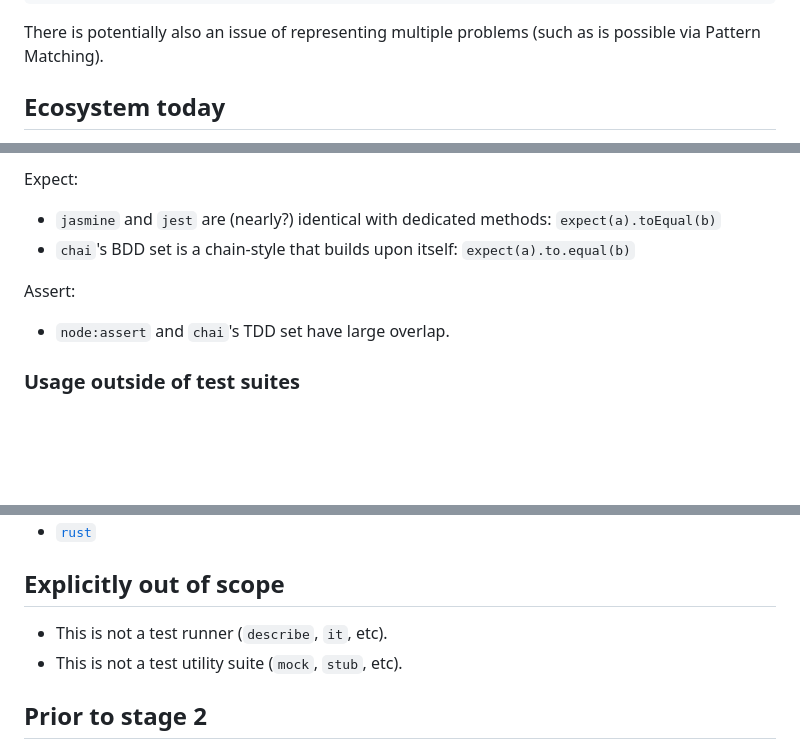
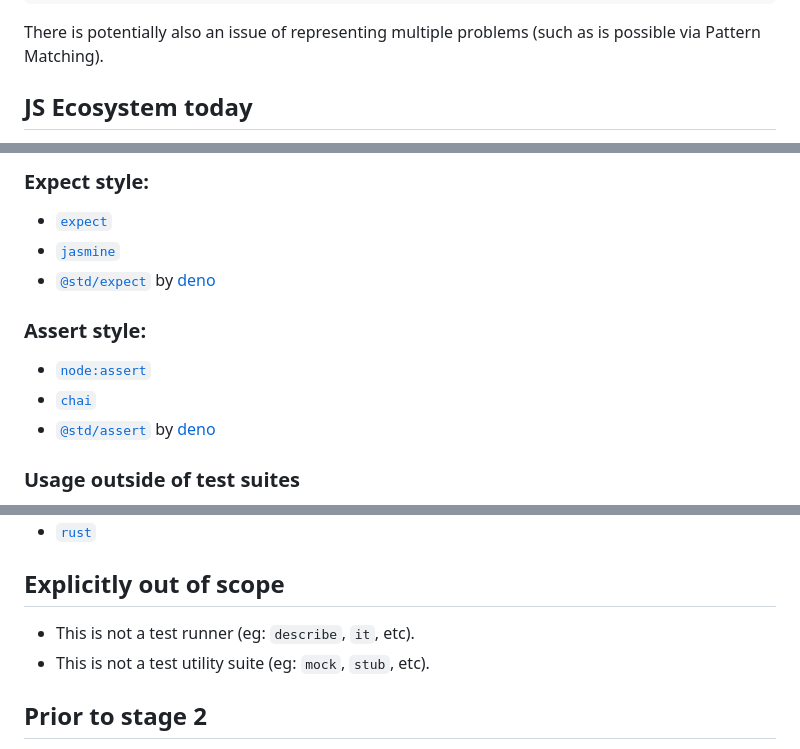
Before and after one commit to JakobJingleheimer/proposal-comparisons, a Markdown page: README.md, 3 parts joined by grey strips. Rendered like a GitHub page; folded sections open; blank space fills up the shorter version.

Commit message:
doc: refine readme

```diff
--- a/README.md
+++ b/README.md
@@ -76,5 +78,5 @@ if (A !== B) throw new Error(`${A} does not equal ${B}`);
 
 There is potentially also an issue of representing multiple problems (such as is possible via Pattern Matching).
 
-## Ecosystem today
+## JS Ecosystem today
 
@@ -82,12 +84,15 @@ The vast majority of ECMAScript engineers use one of 2 forms: `assert` and `expe
 
-Expect:
+### Expect style:
 
-* `jasmine` and `jest` are (nearly?) identical with dedicated methods: `expect(a).toEqual(b)`
-* `chai`'s BDD set is a chain-style that builds upon itself: `expect(a).to.equal(b)`
+* [`expect`](https://jestjs.io/docs/expect)
+* [`jasmine`](https://jasmine.github.io/api/edge/global.html#expect)
+* [`@std/expect`](https://jsr.io/@std/expect) by [deno](https://deno.land/)
 
-Assert:
+### Assert style:
 
-* `node:assert` and `chai`'s TDD set have large overlap.
+* [`node:assert`](https://nodejs.org/api/assert.html)
+* [`chai`](https://www.chaijs.com/api/assert/)
+* [`@std/assert`](https://jsr.io/@std/assert) by [deno](https://deno.land/)
 
 ### Usage outside of test suites
 
@@ -139,8 +144,8 @@ Many major languages natively include a form of assertion. To name a relevant fe
 
 ## Explicitly out of scope
 
-* This is not a test runner (`describe`, `it`, etc).
-* This is not a test utility suite (`mock`, `stub`, etc).
+* This is not a test runner (eg: `describe`, `it`, etc).
+* This is not a test utility suite (eg: `mock`, `stub`, etc).
 
 ## Prior to stage 2
 
```
Also changed, not shown: other parts of README.md (+5 -3 lines).
